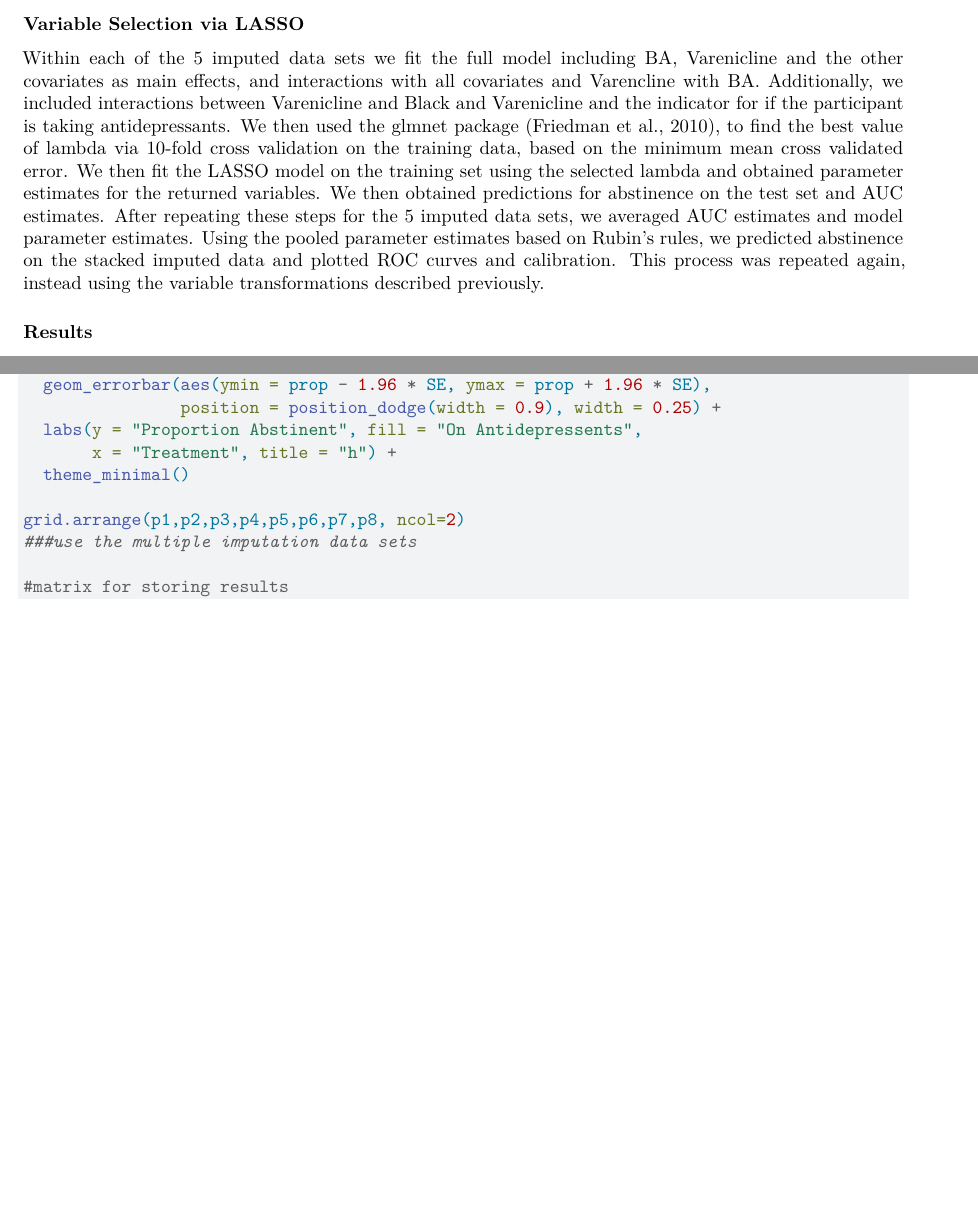
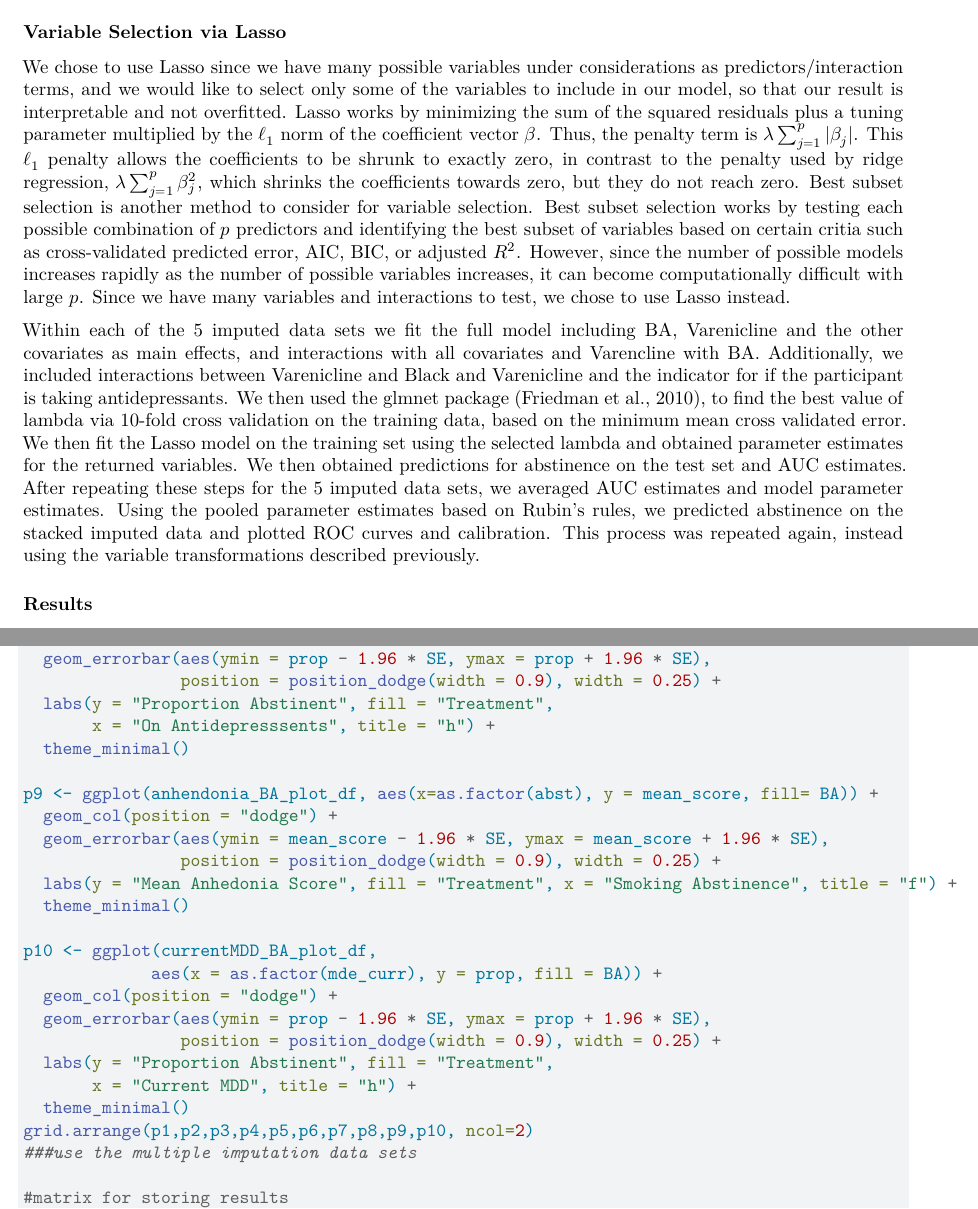
Before and after one commit to rachel-yost/Data_Analysis_Portfolio, a Quarto document (Model-Building/Project_2.qmd): two parts of pages 4 and 13 of 21, joined at a grey line, cut so that both start at the same text, the shorter picture padded with empty space. Rendered offline with R 4.5, knitr and Pandoc in place of Quarto, then LaTeX, with nearby package versions; some code elsewhere in the file could not run offline.

Commit message:
update variable selection reasoning

````diff
--- a/Model-Building/Project_2.qmd
+++ b/Model-Building/Project_2.qmd
@@ -492,23 +500,46 @@ p8 <- ggplot(antidepmed_Var_plot_df,
   geom_col(position = "dodge") +
   geom_errorbar(aes(ymin = prop - 1.96 * SE, ymax = prop + 1.96 * SE),
                 position = position_dodge(width = 0.9), width = 0.25) +
-  labs(y = "Proportion Abstinent", fill = "On Antidepressents",
-       x = "Treatment", title = "h") +
+  labs(y = "Proportion Abstinent", fill = "Treatment",
+       x = "On Antidepresssents", title = "h") +
   theme_minimal()
 
-grid.arrange(p1,p2,p3,p4,p5,p6,p7,p8, ncol=2)
+p9 <- ggplot(anhendonia_BA_plot_df, aes(x=as.factor(abst), y = mean_score, fill= BA)) +
+  geom_col(position = "dodge") +
+  geom_errorbar(aes(ymin = mean_score - 1.96 * SE, ymax = mean_score + 1.96 * SE),
+                position = position_dodge(width = 0.9), width = 0.25) +
+  labs(y = "Mean Anhedonia Score", fill = "Treatment", x = "Smoking Abstinence", title = "f") +
+  theme_minimal()
+
+p10 <- ggplot(currentMDD_BA_plot_df,
+             aes(x = as.factor(mde_curr), y = prop, fill = BA)) +
+  geom_col(position = "dodge") +
+  geom_errorbar(aes(ymin = prop - 1.96 * SE, ymax = prop + 1.96 * SE),
+                position = position_dodge(width = 0.9), width = 0.25) +
+  labs(y = "Proportion Abstinent", fill = "Treatment",
+       x = "Current MDD", title = "h") +
+  theme_minimal()
+grid.arrange(p1,p2,p3,p4,p5,p6,p7,p8,p9,p10, ncol=2)
 ```
 
-### Variable Selection via LASSO
+### Variable Selection via Lasso
 
-Within each of the 5 imputed data sets we fit the full model including
-BA, Varenicline and the other covariates as main effects, and
-interactions with all covariates and Varencline with BA. Additionally,
-we included interactions between Varenicline and Black and Varenicline
-and the indicator for if the participant is taking antidepressants. We
-then used the glmnet package (Friedman et al., 2010), to find the best
+We chose to use Lasso since we have many possible variables under
+considerations as predictors/interaction terms, and we would like to
+select only some of the variables to include in our model, so that our
+result is interpretable and not overfitted. Lasso works by minimizing
+the sum of the squared residuals plus a tuning parameter multiplied by the $\ell_{1}$ norm of the coefficient vector $\beta$. Thus, the penalty term is $\lambda\sum^{p}_{j=1}|\beta_j|$. This $\ell_{1}$ penalty allows the coefficients to be shrunk to exactly zero, in contrast to the penalty used by ridge regression, $\lambda\sum^{p}_{j=1}\beta_j^2$, which shrinks the coefficients towards zero, but they do not reach zero. Best subset selection is another method to consider for variable selection. Best subset selection works by testing each possible combination of $p$ predictors and identifying the best subset of variables based on certain critia such as cross-validated predicted error, AIC, BIC, or adjusted $R^2$. However, since the number of possible models increases rapidly as the number of possible variables increases, it can become computationally difficult with large $p$. Since we have many variables and interactions to test, we chose to use Lasso instead.
+
+
+Within each of the 5
+imputed data sets we fit the full model including BA, Varenicline and
+the other covariates as main effects, and interactions with all
+covariates and Varencline with BA. Additionally, we included
+interactions between Varenicline and Black and Varenicline and the
+indicator for if the participant is taking antidepressants. We then
+used the glmnet package (Friedman et al., 2010), to find the best
 value of lambda via 10-fold cross validation on the training data,
-based on the minimum mean cross validated error. We then fit the LASSO
+based on the minimum mean cross validated error. We then fit the Lasso
 model on the training set using the selected lambda and obtained
 parameter estimates for the returned variables. We then obtained
 predictions for abstinence on the test set and AUC estimates. After
````
Also changed, not shown: Model-Building/Project_2.qmd (28 more changed lines).
